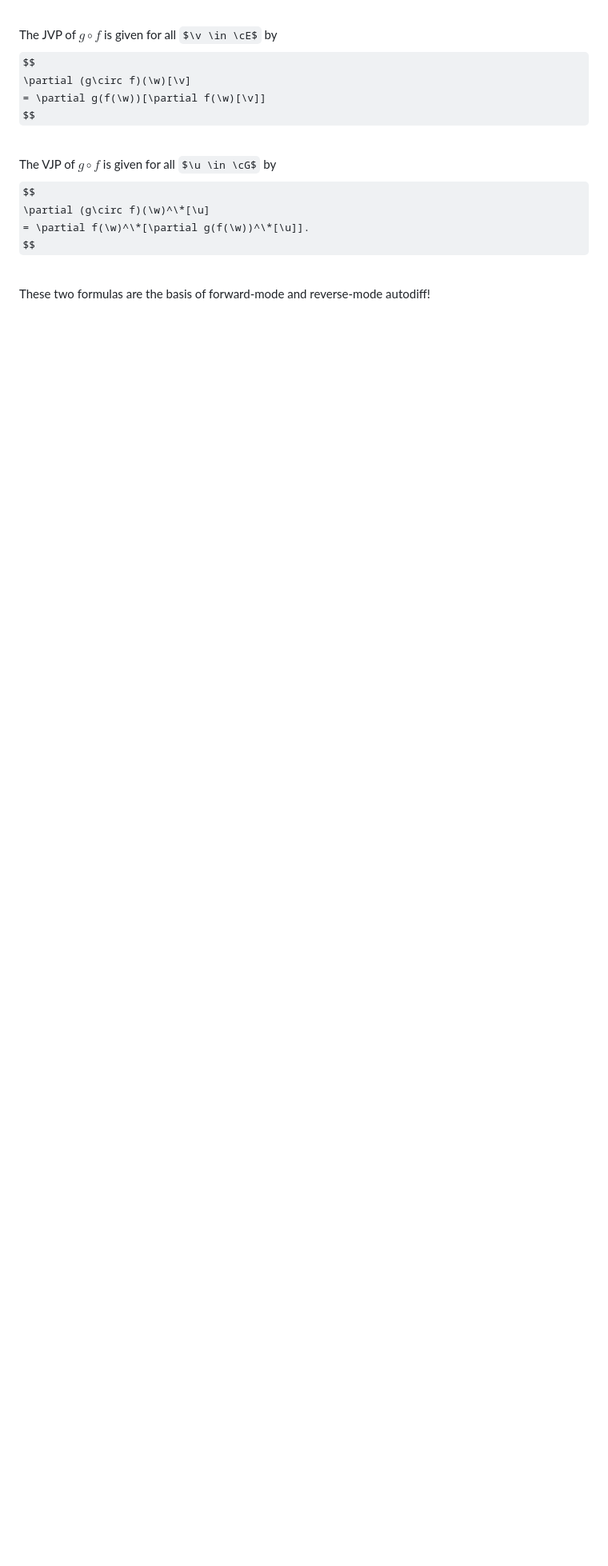
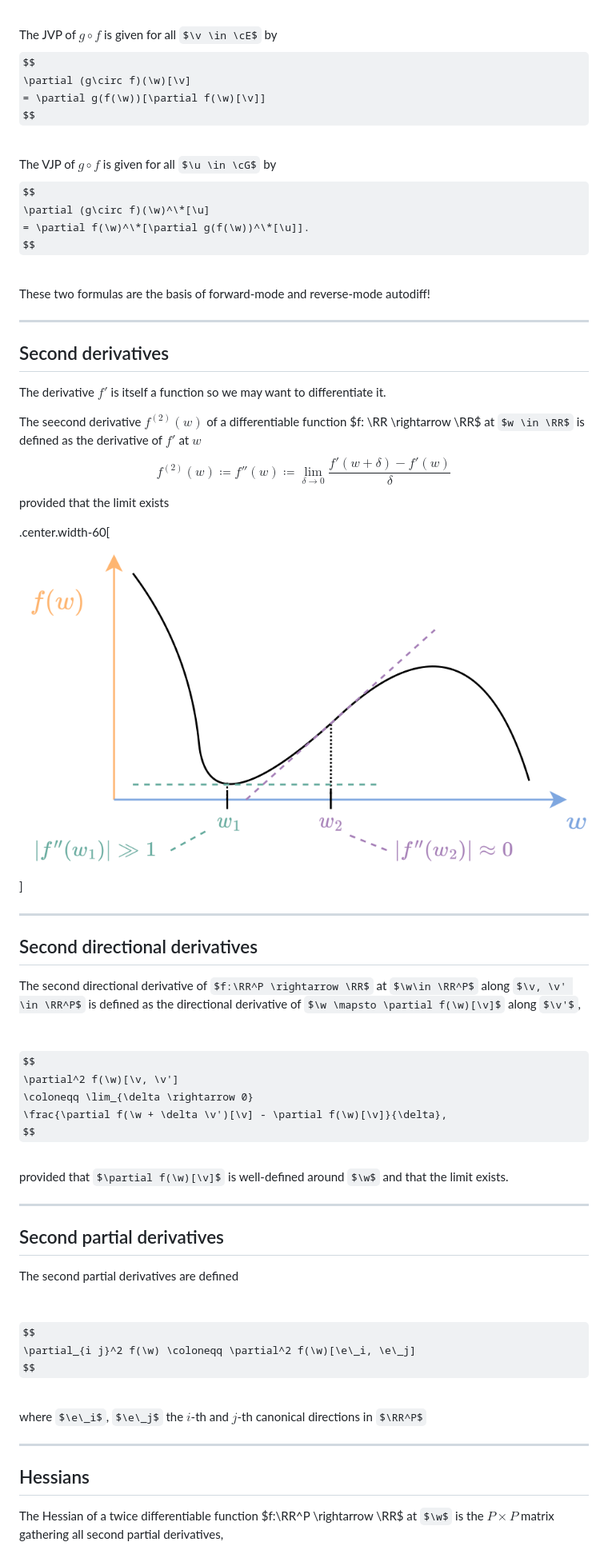
Before and after one commit to diffprog/slides, a Markdown page: fundamentals.md, the part around the change printed below. Shown: that part at 80% size. Drawn GitHub-style; pictures changed too: figures/fundamentals/second_der.png (added); some formulas as TeX source; blank space fills up the shorter version.

Commit message:
Hessians and HVPs.

```diff
--- a/fundamentals.md
+++ b/fundamentals.md
@@ -464,3 +465,67 @@ $$
 <br>
 
 These two formulas are the basis of forward-mode and reverse-mode autodiff!
+
+---
+
+## Second derivatives
+
+The derivative $f'$ is itself a function so we may want to differentiate it.
+
+The seecond derivative $f^{(2)}(w)$ of a differentiable function $f:
+\RR \rightarrow \RR$ at $w \in \RR$ is defined as the derivative of $f'$ at
+$w$
+$$
+f^{(2)}(w) \coloneqq f''(w)
+\coloneqq \lim_{\delta \rightarrow 0} \frac{f'(w+\delta) - f'(w)}{\delta}
+$$
+provided that the limit exists
+
+.center.width-60[![](./figures/fundamentals/second_der.png)]
+
+---
+
+## Second directional derivatives
+
+The second directional derivative of $f:\RR^P \rightarrow \RR$ at
+$\w\in \RR^P$ along $\v, \v' \in \RR^P$ is defined as the directional
+derivative of $\w \mapsto \partial f(\w)[\v]$ along $\v'$,
+
+<br>
+$$
+\partial^2 f(\w)[\v, \v']
+\coloneqq \lim_{\delta \rightarrow 0}
+\frac{\partial f(\w + \delta \v')[\v] - \partial f(\w)[\v]}{\delta},
+$$
+
+<br>
+
+provided that $\partial f(\w)[\v]$ is well-defined around $\w$ and that the
+limit exists.
+
+---
+
+## Second partial derivatives
+
+The second partial derivatives are defined
+
+<br>
+
+$$
+\partial_{i j}^2 f(\w) \coloneqq \partial^2 f(\w)[\e\_i, \e\_j]
+$$
+
+<br>
+
+where $\e\_i$, $\e\_j$ the $i$-th and $j$-th canonical directions in $\RR^P$
+
+---
+
+## Hessians
+
+The Hessian of a twice differentiable function $f:\RR^P \rightarrow
+\RR$ at $\w$ is the $P \times P$ matrix gathering all second partial
+derivatives,
+
+<br>
+
```
Also changed, not shown: other parts of fundamentals.md (+30 -1 lines).
